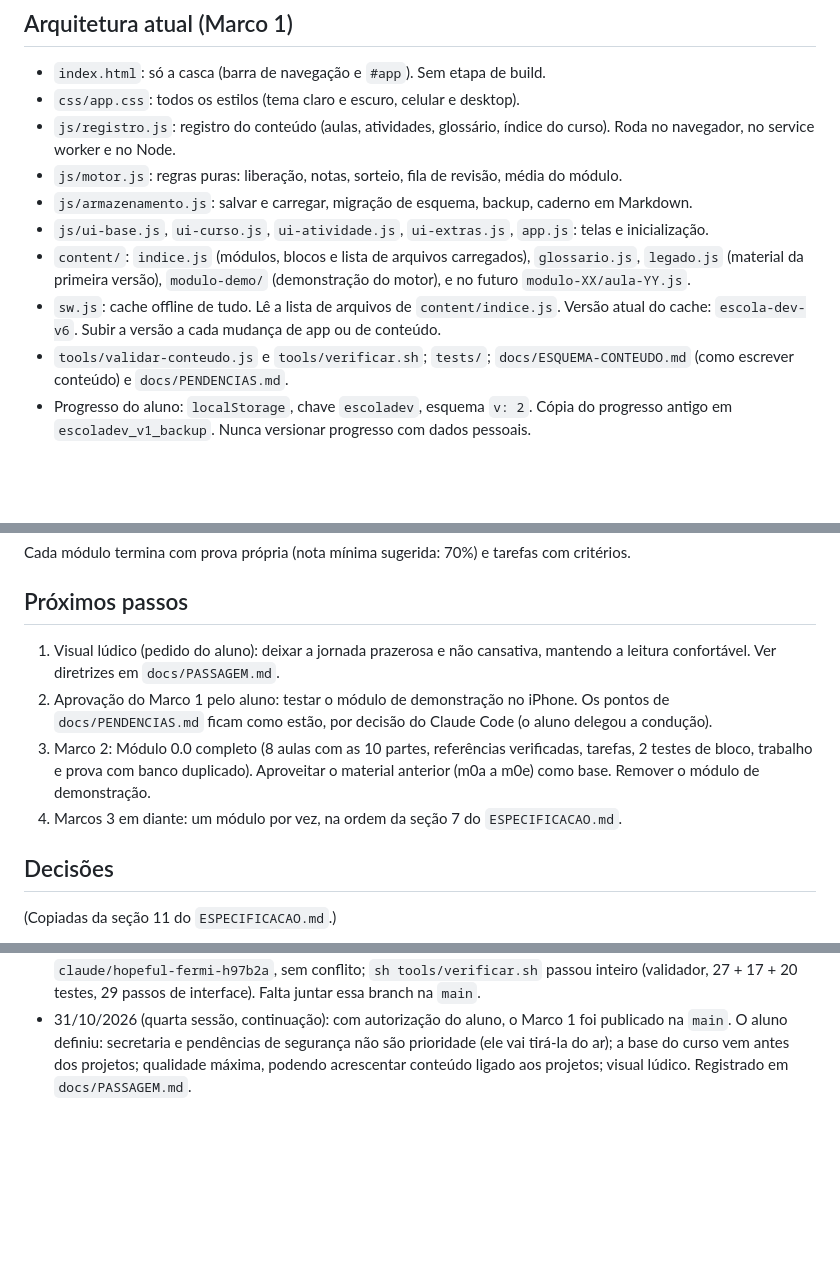
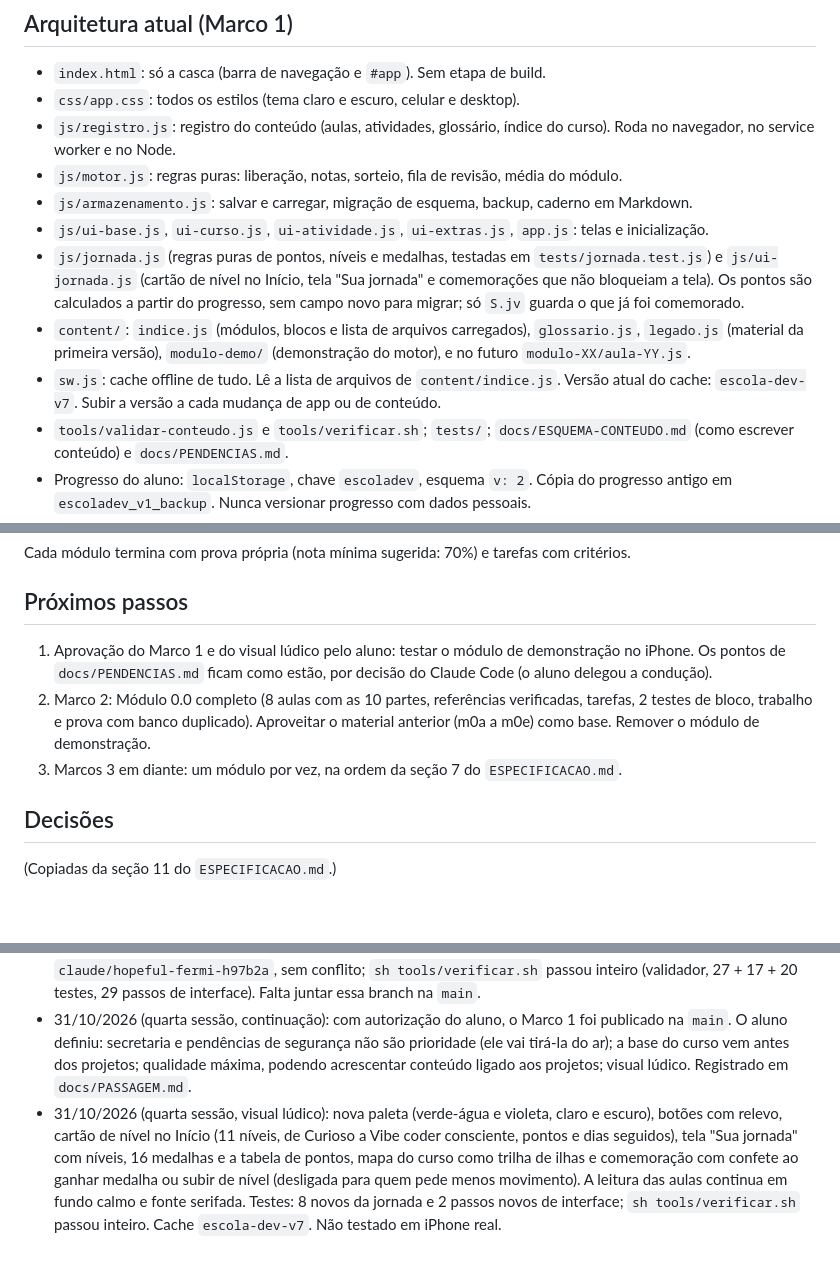
Before and after one commit to pggcthymg7-rgb/escola-dev, a Markdown page: ESTADO.md, 3 parts joined by grey strips. Rendered like a GitHub page; blank space fills up the shorter version.

Commit message:
Registra o visual lúdico no ESTADO.md e no docs/PASSAGEM.md
Co-Authored-By: Claude Opus 5.5 <noreply@anthropic.com>
Claude-Session: https://claude.ai/code/session_01QjsPLrzEivrPNuyZPvfAa6

```diff
--- a/ESTADO.md
+++ b/ESTADO.md
@@ -12,8 +12,9 @@ Plataforma de estudo pessoal (apostila, tarefas, provas, glossário, revisão co
 - `js/motor.js`: regras puras: liberação, notas, sorteio, fila de revisão, média do módulo.
 - `js/armazenamento.js`: salvar e carregar, migração de esquema, backup, caderno em Markdown.
 - `js/ui-base.js`, `ui-curso.js`, `ui-atividade.js`, `ui-extras.js`, `app.js`: telas e inicialização.
+- `js/jornada.js` (regras puras de pontos, níveis e medalhas, testadas em `tests/jornada.test.js`) e `js/ui-jornada.js` (cartão de nível no Início, tela "Sua jornada" e comemorações que não bloqueiam a tela). Os pontos são calculados a partir do progresso, sem campo novo para migrar; só `S.jv` guarda o que já foi comemorado.
 - `content/`: `indice.js` (módulos, blocos e lista de arquivos carregados), `glossario.js`, `legado.js` (material da primeira versão), `modulo-demo/` (demonstração do motor), e no futuro `modulo-XX/aula-YY.js`.
-- `sw.js`: cache offline de tudo. Lê a lista de arquivos de `content/indice.js`. Versão atual do cache: `escola-dev-v6`. Subir a versão a cada mudança de app ou de conteúdo.
+- `sw.js`: cache offline de tudo. Lê a lista de arquivos de `content/indice.js`. Versão atual do cache: `escola-dev-v7`. Subir a versão a cada mudança de app ou de conteúdo.
 - `tools/validar-conteudo.js` e `tools/verificar.sh`; `tests/`; `docs/ESQUEMA-CONTEUDO.md` (como escrever conteúdo) e `docs/PENDENCIAS.md`.
 - Progresso do aluno: `localStorage`, chave `escoladev`, esquema `v: 2`. Cópia do progresso antigo em `escoladev_v1_backup`. Nunca versionar progresso com dados pessoais.
 - Telas: Início, Curso (mapa, módulo, aula, tarefa, teste, trabalho, prova), Buscar, Termos (dicionário, cartões, fila de revisão), Dúvidas, Boletim, Mais (tema, backup, caderno, armazenamento, material anterior).
@@ -65,10 +66,9 @@ Regra: nunca assumir vocabulário. Todo termo técnico é explicado na primeira
 Cada módulo termina com prova própria (nota mínima sugerida: 70%) e tarefas com critérios.
 
 ## Próximos passos
-1. Visual lúdico (pedido do aluno): deixar a jornada prazerosa e não cansativa, mantendo a leitura confortável. Ver diretrizes em `docs/PASSAGEM.md`.
-2. Aprovação do Marco 1 pelo aluno: testar o módulo de demonstração no iPhone. Os pontos de `docs/PENDENCIAS.md` ficam como estão, por decisão do Claude Code (o aluno delegou a condução).
-3. Marco 2: Módulo 0.0 completo (8 aulas com as 10 partes, referências verificadas, tarefas, 2 testes de bloco, trabalho e prova com banco duplicado). Aproveitar o material anterior (m0a a m0e) como base. Remover o módulo de demonstração.
-4. Marcos 3 em diante: um módulo por vez, na ordem da seção 7 do `ESPECIFICACAO.md`.
+1. Aprovação do Marco 1 e do visual lúdico pelo aluno: testar o módulo de demonstração no iPhone. Os pontos de `docs/PENDENCIAS.md` ficam como estão, por decisão do Claude Code (o aluno delegou a condução).
+2. Marco 2: Módulo 0.0 completo (8 aulas com as 10 partes, referências verificadas, tarefas, 2 testes de bloco, trabalho e prova com banco duplicado). Aproveitar o material anterior (m0a a m0e) como base. Remover o módulo de demonstração.
+3. Marcos 3 em diante: um módulo por vez, na ordem da seção 7 do `ESPECIFICACAO.md`.
 
 ## Decisões
 (Copiadas da seção 11 do `ESPECIFICACAO.md`.)
@@ -95,3 +95,4 @@ Cada módulo termina com prova própria (nota mínima sugerida: 70%) e tarefas c
 - 31/10/2026 (terceira sessão, ajuste): a aprovação passou a usar a nota exata, sem arredondamento (6,96 não aprova). A tela mostra a nota com uma casa decimal truncada para baixo (6,96 aparece como 6,9). Cache `escola-dev-v6`. Testes do motor: 27. Pull request aberto da branch para a `main`, sem merge.
 - 31/10/2026 (quarta sessão): o aluno deixou de usar o chat de planejamento; o Claude Code passa a planejar, construir e verificar. Criado `docs/PASSAGEM.md` com o contexto do chat anterior. Seção "Como falar com o aluno" no `CLAUDE.md`, com as regras 1 a 4 e, a pedido do aluno, as regras 5 (o Claude Code conduz, tudo em linguagem comum) e 6 (segurança proporcional a uma plataforma de estudo pessoal). O Marco 1 foi juntado à branch `claude/hopeful-fermi-h97b2a`, sem conflito; `sh tools/verificar.sh` passou inteiro (validador, 27 + 17 + 20 testes, 29 passos de interface). Falta juntar essa branch na `main`.
 - 31/10/2026 (quarta sessão, continuação): com autorização do aluno, o Marco 1 foi publicado na `main`. O aluno definiu: secretaria e pendências de segurança não são prioridade (ele vai tirá-la do ar); a base do curso vem antes dos projetos; qualidade máxima, podendo acrescentar conteúdo ligado aos projetos; visual lúdico. Registrado em `docs/PASSAGEM.md`.
+- 31/10/2026 (quarta sessão, visual lúdico): nova paleta (verde-água e violeta, claro e escuro), botões com relevo, cartão de nível no Início (11 níveis, de Curioso a Vibe coder consciente, pontos e dias seguidos), tela "Sua jornada" com níveis, 16 medalhas e a tabela de pontos, mapa do curso como trilha de ilhas e comemoração com confete ao ganhar medalha ou subir de nível (desligada para quem pede menos movimento). A leitura das aulas continua em fundo calmo e fonte serifada. Testes: 8 novos da jornada e 2 passos novos de interface; `sh tools/verificar.sh` passou inteiro. Cache `escola-dev-v7`. Não testado em iPhone real.
```
Also changed, not shown: docs/PASSAGEM.md (+1 -1 lines).
